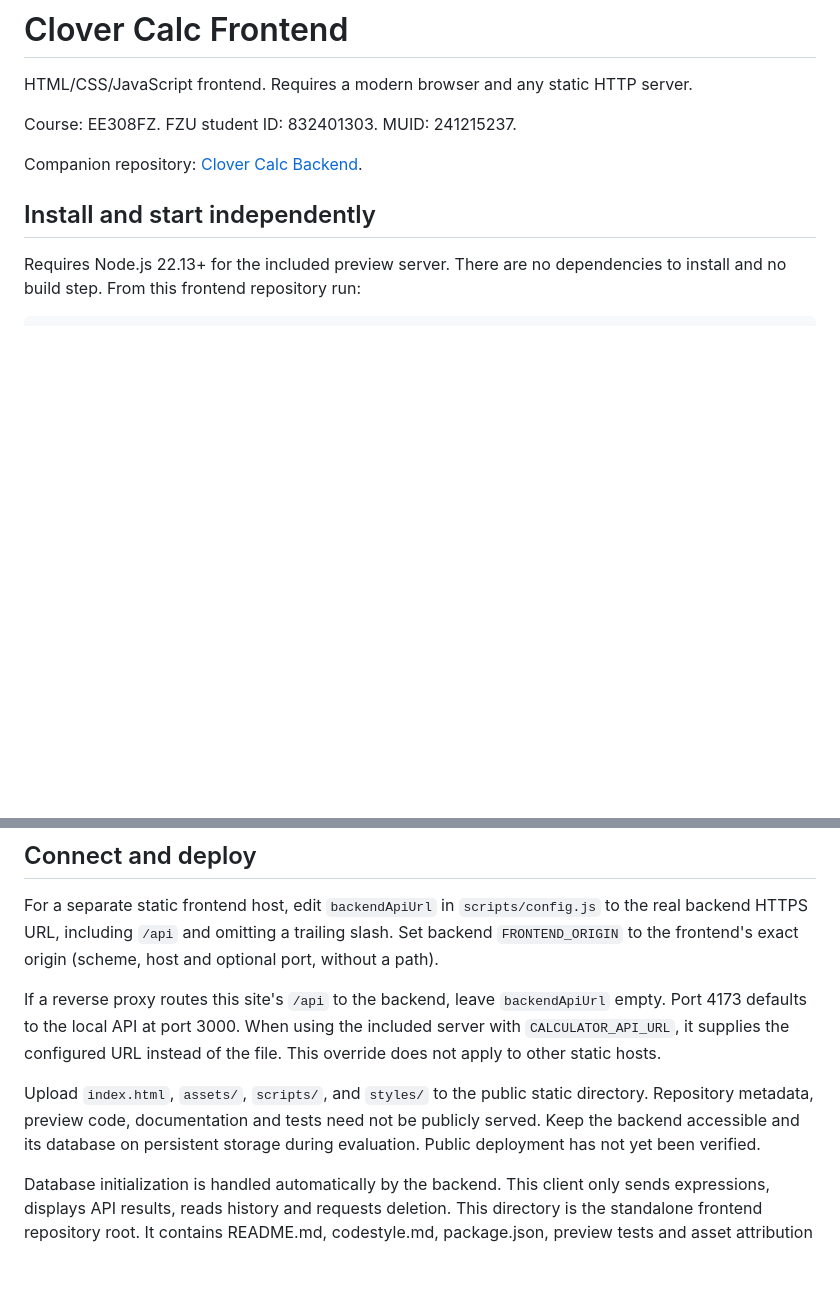
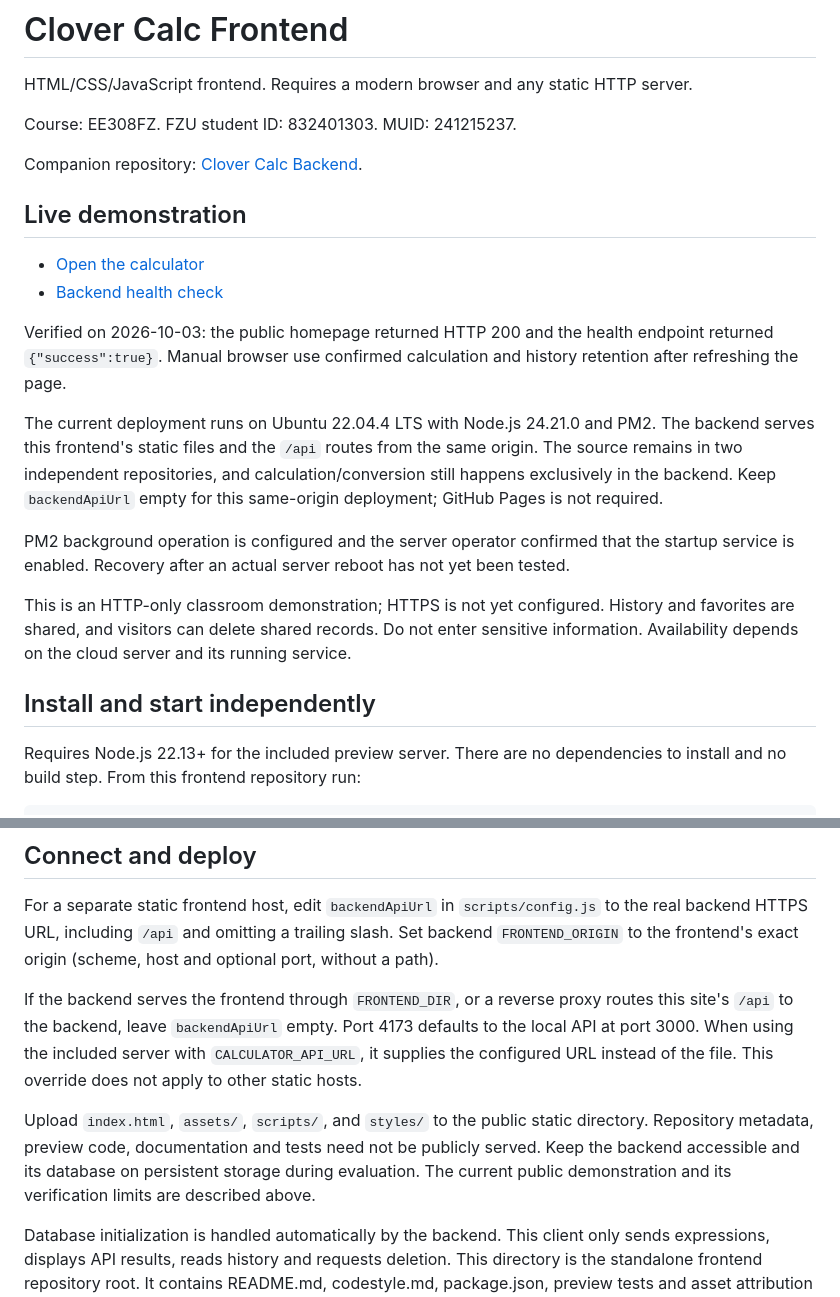
Before and after one commit to candiceherstewart3c4-cell/832401303_calculator_frontend, a Markdown page: README.md, 2 parts joined by grey strips. Drawn GitHub-style; blank space fills up the shorter version.

Commit message:
docs: document verified public calculator deployment

```diff
--- a/README.md
+++ b/README.md
@@ -5,6 +5,19 @@ HTML/CSS/JavaScript frontend. Requires a modern browser and any static HTTP serv
 Course: EE308FZ. FZU student ID: 832401303. MUID: 241215237.
 
 Companion repository: [Clover Calc Backend](https://github.com/candiceherstewart3c4-cell/832401303_calculator_backend).
+
+## Live demonstration
+
+- [Open the calculator](http://117.50.199.166:3000)
+- [Backend health check](http://117.50.199.166:3000/api/health)
+
+Verified on 2026-10-03: the public homepage returned HTTP 200 and the health endpoint returned `{"success":true}`. Manual browser use confirmed calculation and history retention after refreshing the page.
+
+The current deployment runs on Ubuntu 22.04.4 LTS with Node.js 24.21.0 and PM2. The backend serves this frontend's static files and the `/api` routes from the same origin. The source remains in two independent repositories, and calculation/conversion still happens exclusively in the backend. Keep `backendApiUrl` empty for this same-origin deployment; GitHub Pages is not required.
+
+PM2 background operation is configured and the server operator confirmed that the startup service is enabled. Recovery after an actual server reboot has not yet been tested.
+
+This is an HTTP-only classroom demonstration; HTTPS is not yet configured. History and favorites are shared, and visitors can delete shared records. Do not enter sensitive information. Availability depends on the cloud server and its running service.
 
 ## Install and start independently
 
@@ -30,9 +43,9 @@ Use port 3187 for the backend in this example. `HOST` defaults to `127.0.0.1`. V
 
 For a separate static frontend host, edit `backendApiUrl` in `scripts/config.js` to the real backend HTTPS URL, including `/api` and omitting a trailing slash. Set backend `FRONTEND_ORIGIN` to the frontend's exact origin (scheme, host and optional port, without a path).
 
-If a reverse proxy routes this site's `/api` to the backend, leave `backendApiUrl` empty. Port 4173 defaults to the local API at port 3000. When using the included server with `CALCULATOR_API_URL`, it supplies the configured URL instead of the file. This override does not apply to other static hosts.
+If the backend serves the frontend through `FRONTEND_DIR`, or a reverse proxy routes this site's `/api` to the backend, leave `backendApiUrl` empty. Port 4173 defaults to the local API at port 3000. When using the included server with `CALCULATOR_API_URL`, it supplies the configured URL instead of the file. This override does not apply to other static hosts.
 
-Upload `index.html`, `assets/`, `scripts/`, and `styles/` to the public static directory. Repository metadata, preview code, documentation and tests need not be publicly served. Keep the backend accessible and its database on persistent storage during evaluation. Public deployment has not yet been verified.
+Upload `index.html`, `assets/`, `scripts/`, and `styles/` to the public static directory. Repository metadata, preview code, documentation and tests need not be publicly served. Keep the backend accessible and its database on persistent storage during evaluation. The current public demonstration and its verification limits are described above.
 
 Database initialization is handled automatically by the backend. This client only sends expressions, displays API results, reads history and requests deletion.
 This directory is the standalone frontend repository root. It contains README.md, codestyle.md, package.json, preview tests and asset attribution in ASSETS.md. Commit source and assets; do not commit secrets or runtime files.
```
